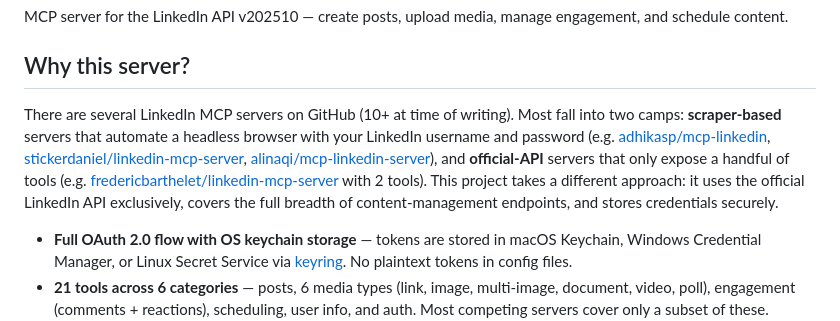
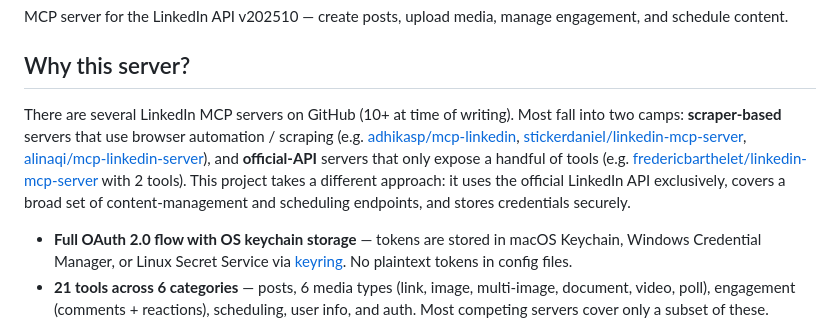
Before and after one commit to ldraney/linkedin-mcp, a Markdown page: README.md, the part around the change. Rendered like a GitHub page.

Commit message:
Fix: soften scraper description and breadth claim in README
Co-Authored-By: Claude Opus 4.6 <noreply@anthropic.com>

```diff
--- a/README.md
+++ b/README.md
@@ -4,7 +4,7 @@ MCP server for the LinkedIn API v202510 — create posts, upload media, manage e
 
 ## Why this server?
 
-There are several LinkedIn MCP servers on GitHub (10+ at time of writing). Most fall into two camps: **scraper-based** servers that automate a headless browser with your LinkedIn username and password (e.g. [adhikasp/mcp-linkedin](https://github.com/adhikasp/mcp-linkedin), [stickerdaniel/linkedin-mcp-server](https://github.com/stickerdaniel/linkedin-mcp-server), [alinaqi/mcp-linkedin-server](https://github.com/alinaqi/mcp-linkedin-server)), and **official-API** servers that only expose a handful of tools (e.g. [fredericbarthelet/linkedin-mcp-server](https://github.com/fredericbarthelet/linkedin-mcp-server) with 2 tools). This project takes a different approach: it uses the official LinkedIn API exclusively, covers the full breadth of content-management endpoints, and stores credentials securely.
+There are several LinkedIn MCP servers on GitHub (10+ at time of writing). Most fall into two camps: **scraper-based** servers that use browser automation / scraping (e.g. [adhikasp/mcp-linkedin](https://github.com/adhikasp/mcp-linkedin), [stickerdaniel/linkedin-mcp-server](https://github.com/stickerdaniel/linkedin-mcp-server), [alinaqi/mcp-linkedin-server](https://github.com/alinaqi/mcp-linkedin-server)), and **official-API** servers that only expose a handful of tools (e.g. [fredericbarthelet/linkedin-mcp-server](https://github.com/fredericbarthelet/linkedin-mcp-server) with 2 tools). This project takes a different approach: it uses the official LinkedIn API exclusively, covers a broad set of content-management and scheduling endpoints, and stores credentials securely.
 
 - **Full OAuth 2.0 flow with OS keychain storage** — tokens are stored in macOS Keychain, Windows Credential Manager, or Linux Secret Service via [keyring](https://pypi.org/project/keyring/). No plaintext tokens in config files.
 - **21 tools across 6 categories** — posts, 6 media types (link, image, multi-image, document, video, poll), engagement (comments + reactions), scheduling, user info, and auth. Most competing servers cover only a subset of these.
```
